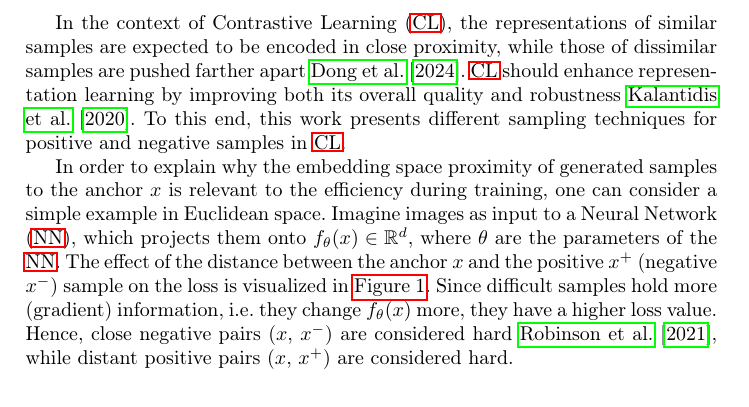
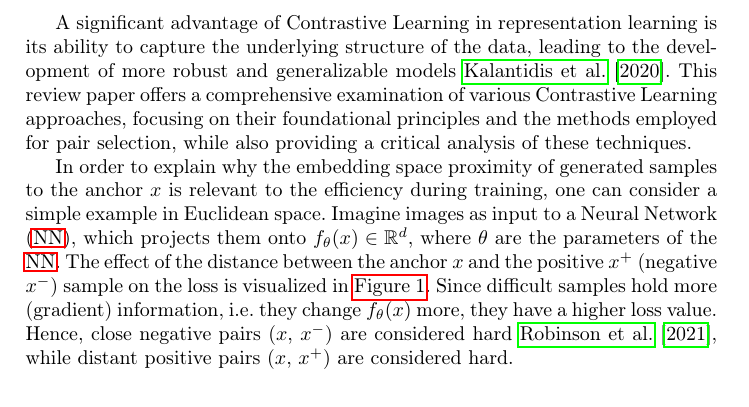
Before and after one commit to KlaraGtknst/master-seminar-ies, a LaTeX thesis (main.tex, which reads sections/introduction/research_question.tex): part of page 2 of 25, cut at the place of the change. Compiled offline with pdfLaTeX.

Commit message:
style: Alter research question

```diff
--- a/sections/introduction/research_question.tex
+++ b/sections/introduction/research_question.tex
@@ -1,11 +1,8 @@
-% CL
-In the context of \acf{cl},
-the representations of similar samples are expected to be encoded in close proximity,
-while those of dissimilar samples are pushed farther apart
-\citet{mining_potential_2024}.
+
 % application/ relevance
-\ac{cl} should enhance representation learning
-by improving both its overall quality and robustness \citet{mochi_2020}.
-% purpose of this work
-To this end, this work presents different sampling techniques for
-positive and negative samples in \ac{cl}.
+A significant advantage of \acl{cl} in representation learning is its ability to capture the underlying structure of the data,
+leading to the development of more robust and generalizable models \citet{mochi_2020}.
+% this paper
+This review paper offers a comprehensive examination of various \acl{cl} approaches,
+focusing on their foundational principles and the methods employed for pair selection,
+while also providing a critical analysis of these techniques.
```
